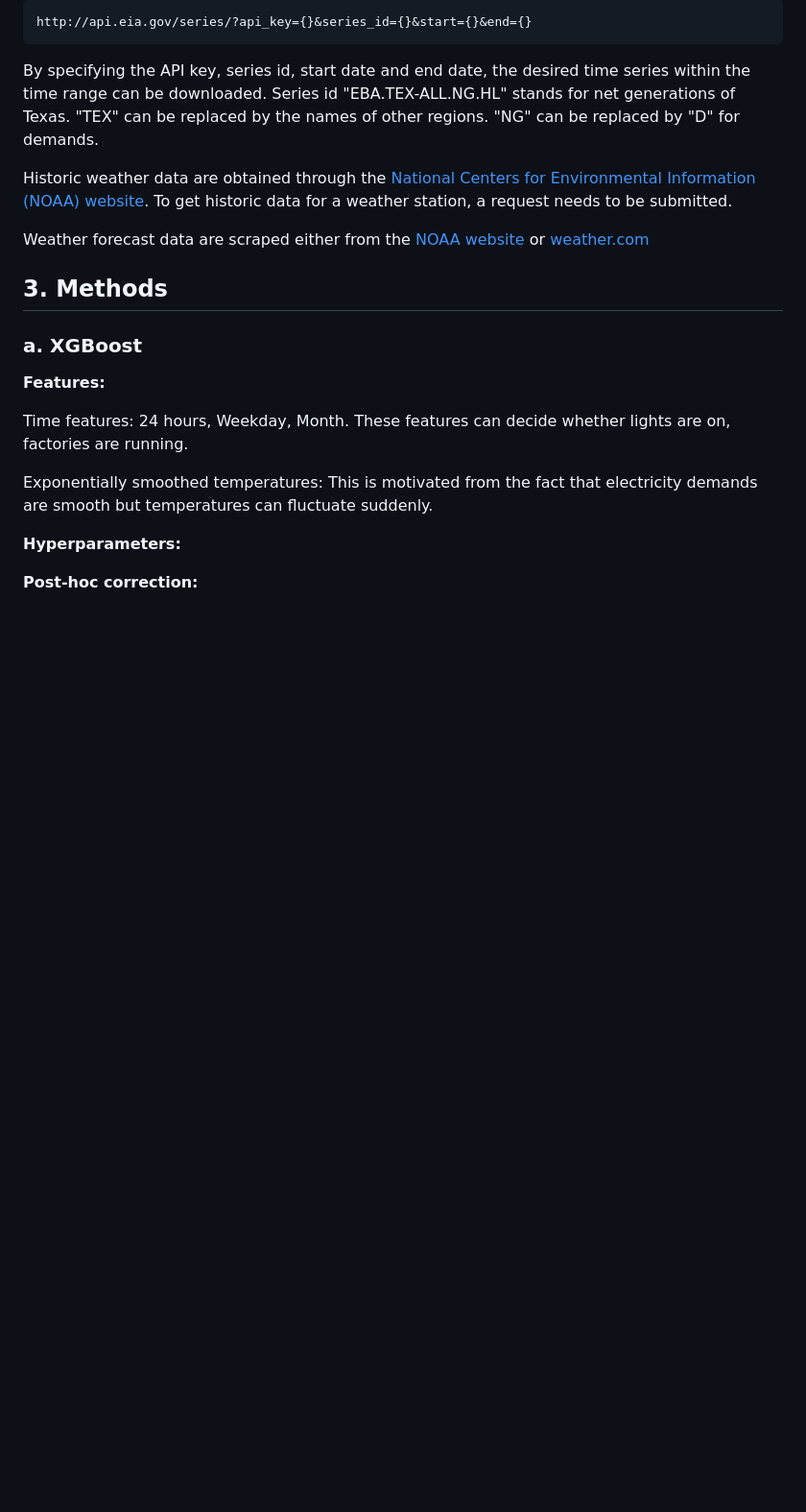
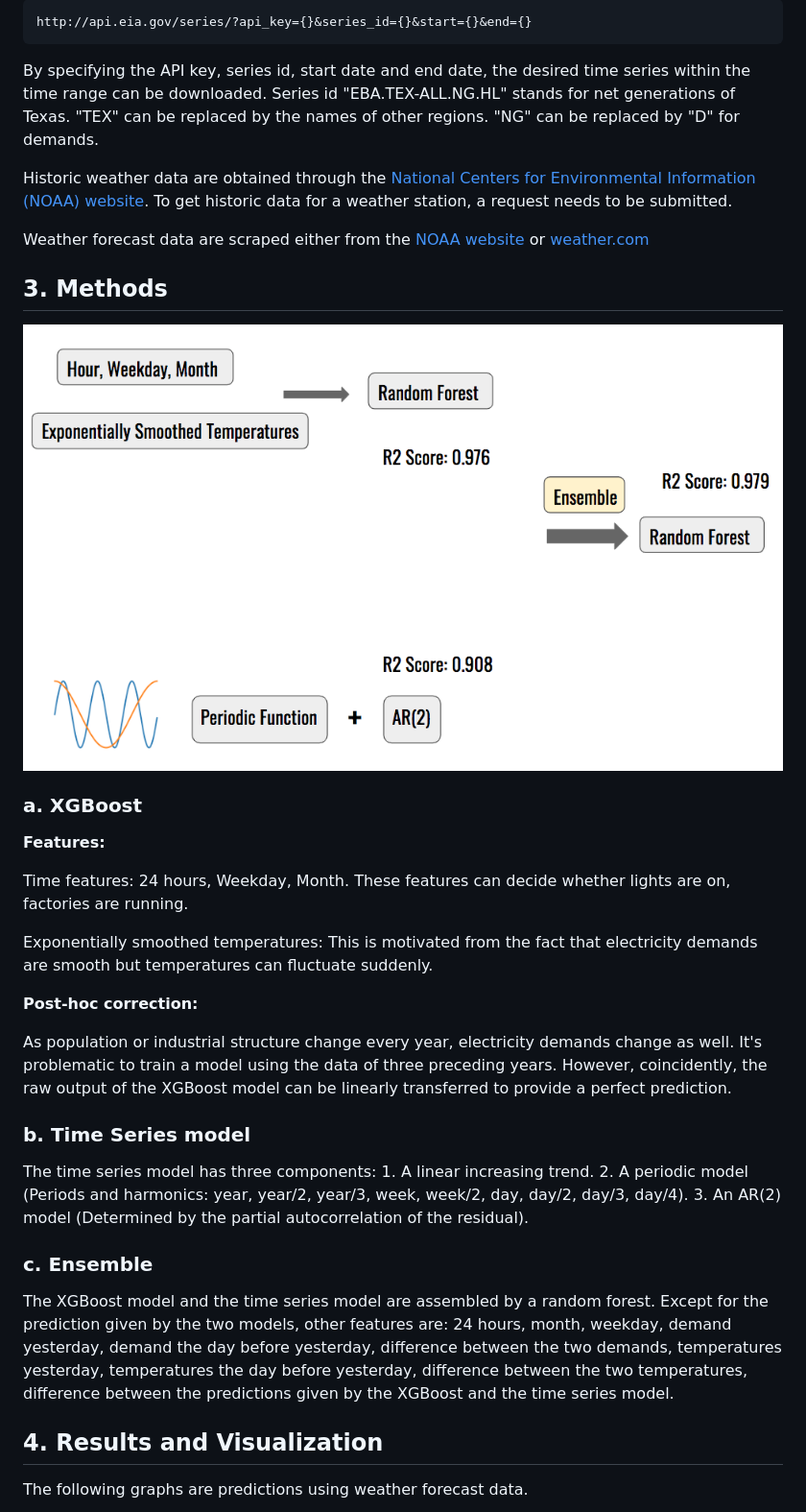
Before and after one commit to minjielu/state-wise-electricity-demand-prediction, a Markdown page: README.md, the part around the change printed below. Shown: that part at 96% size. Rendered like a GitHub page; pictures changed too: images/methods.png (added); blank space fills up the shorter version.

Commit message:
readme draft finished

```diff
--- a/README.md
+++ b/README.md
@@ -18,6 +18,8 @@ Weather forecast data are scraped either from the [NOAA website](https://forecas
 
 ## 3. Methods
 
+![](/images/methods.png)
+
 ### a. XGBoost
 **Features:**
 
@@ -25,6 +27,19 @@ Time features: 24 hours, Weekday, Month. These features can decide whether light
 
 Exponentially smoothed temperatures: This is motivated from the fact that electricity demands are smooth but temperatures can fluctuate suddenly.
 
-**Hyperparameters:**
+**Post-hoc correction:**
 
-**Post-hoc correction:**
+As population or industrial structure change every year, electricity demands change as well. It's problematic to train a model using the data of three preceding years. However, coincidently, the raw output of the XGBoost model can be linearly transferred to provide a perfect prediction.
+
+### b. Time Series model
+
+The time series model has three components: 1. A linear increasing trend. 2. A periodic model (Periods and harmonics: year, year/2, year/3, week, week/2, day, day/2, day/3, day/4). 3. An AR(2) model (Determined by the partial autocorrelation of the residual).
+
+### c. Ensemble
+
+The XGBoost model and the time series model are assembled by a random forest. Except for the prediction given by the two models, other features are: 24 hours, month, weekday, demand yesterday, demand the day before yesterday, difference between the two demands, temperatures yesterday, temperatures the day before yesterday, difference between the two temperatures, difference between the predictions given by the XGBoost and the time series model.
+
+## 4. Results and Visualization
+
+The following graphs are predictions using weather forecast data.
+
```
Also changed, not shown: other parts of README.md (+7 -0 lines), images/nw.png (added), images/texas.png (added), 5 other files.
